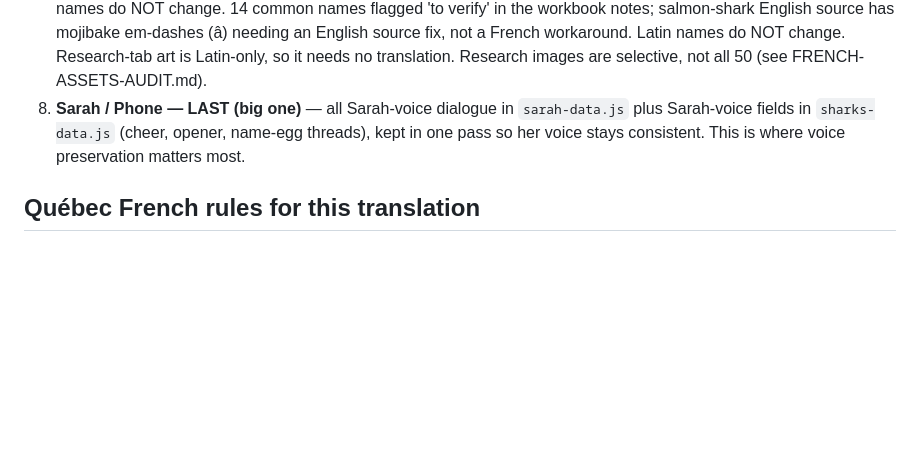
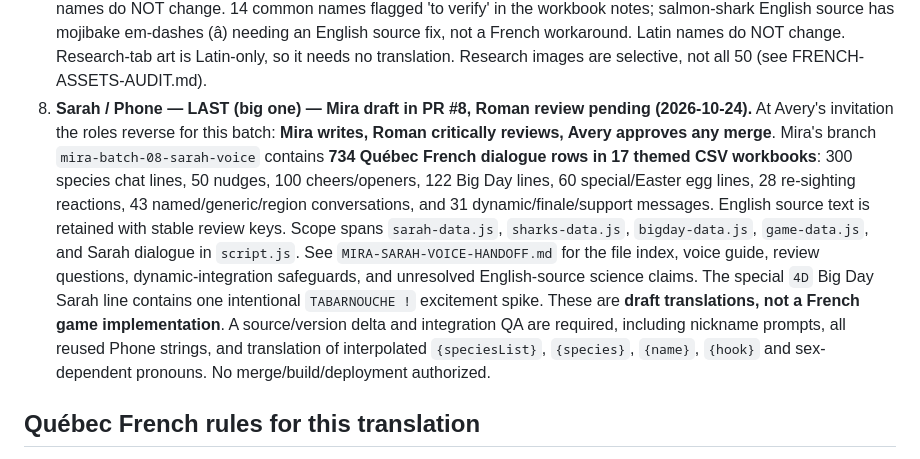
Before and after one commit to cyan-fox-avery/sur-la-piste-des-requins, a Markdown page: TRANSLATION-PLAN.md, the part around the change. GitHub-like rendering; blank space fills up the shorter version.

Commit message:
Document Mira-authored Sarah Batch 8 scope and Roman review handoff

```diff
--- a/TRANSLATION-PLAN.md
+++ b/TRANSLATION-PLAN.md
@@ -91,10 +91,26 @@ the big ones.**
    Latin names do NOT change. Research-tab art is Latin-only, so it
    needs no translation. Research images are selective, not all 50
    (see FRENCH-ASSETS-AUDIT.md).
-8. **Sarah / Phone — LAST (big one)** — all Sarah-voice dialogue in
-   `sarah-data.js` plus Sarah-voice fields in `sharks-data.js`
-   (cheer, opener, name-egg threads), kept in one pass so her voice
-   stays consistent. This is where voice preservation matters most.
+8. **Sarah / Phone — LAST (big one) — Mira draft in PR #8, Roman review pending (2026-10-24).**
+   At Avery's invitation the roles reverse for this batch: **Mira writes,
+   Roman critically reviews, Avery approves any merge**. Mira's branch
+   `mira-batch-08-sarah-voice` contains **734 Québec French dialogue
+   rows in 17 themed CSV workbooks**: 300 species chat lines, 50
+   nudges, 100 cheers/openers, 122 Big Day lines, 60 special/Easter
+   egg lines, 28 re-sighting reactions, 43 named/generic/region
+   conversations, and 31 dynamic/finale/support messages. English
+   source text is retained with stable review keys. Scope spans
+   `sarah-data.js`, `sharks-data.js`, `bigday-data.js`,
+   `game-data.js`, and Sarah dialogue in `script.js`.
+   See `MIRA-SARAH-VOICE-HANDOFF.md` for the file index, voice guide,
+   review questions, dynamic-integration safeguards, and unresolved
+   English-source science claims. The special `4D` Big Day Sarah line
+   contains one intentional `TABARNOUCHE !` excitement spike.
+   These are **draft translations, not a French game implementation**.
+   A source/version delta and integration QA are required, including
+   nickname prompts, all reused Phone strings, and translation of
+   interpolated `{speciesList}`, `{species}`, `{name}`, `{hook}` and
+   sex-dependent pronouns. No merge/build/deployment authorized.
 
 ## Québec French rules for this translation
 
```
